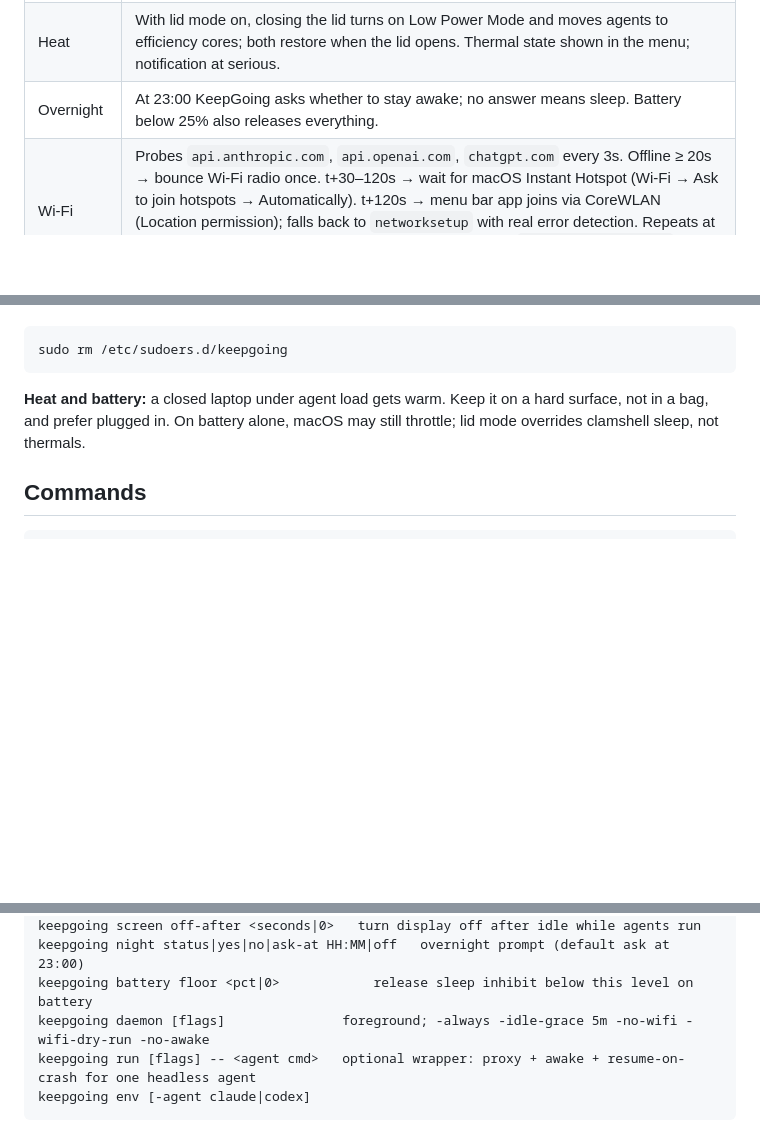
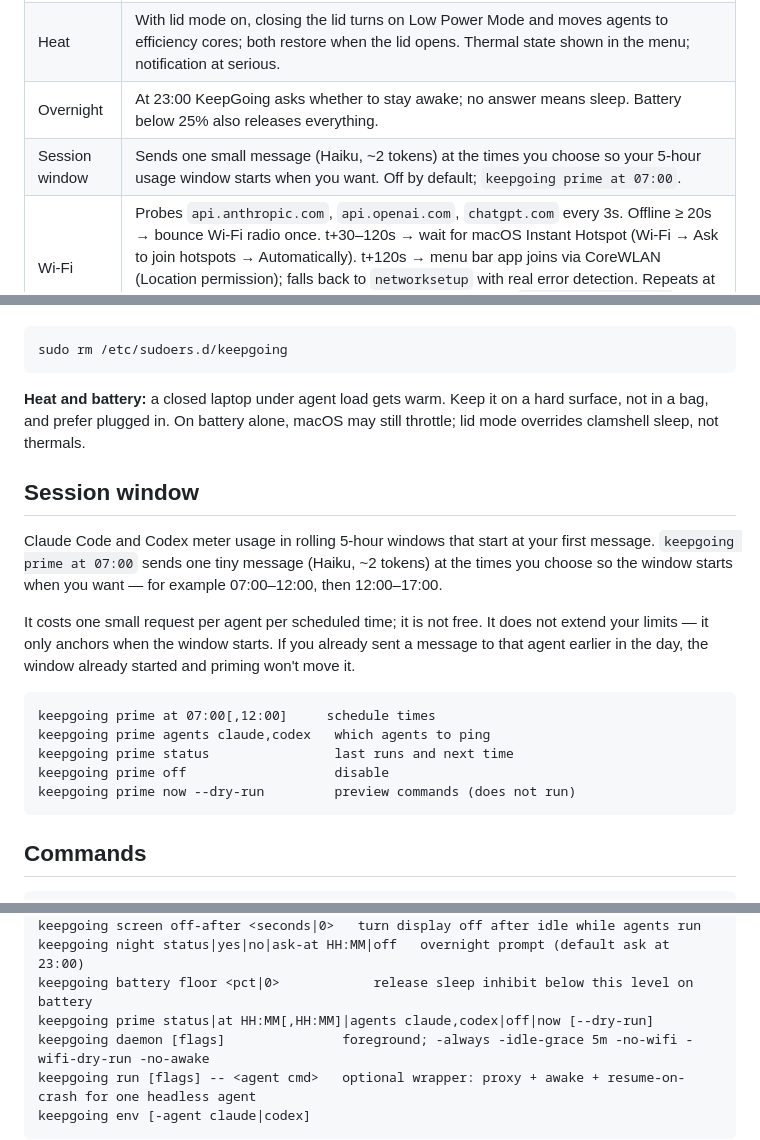
Before and after one commit to bigbrainw/keepgoing, a Markdown page: README.md, 3 parts joined by grey strips. GitHub-like rendering; blank space fills up the shorter version.

Commit message:
Document session-window primer in README.
Explain scheduling, cost, limits, and CLI commands for anchoring 5-hour usage windows.

Co-authored-by: Cursor <cursoragent@cursor.com>

````diff
--- a/README.md
+++ b/README.md
@@ -55,6 +55,7 @@ keepgoing status
 | Screen | While agents run and you haven't touched the Mac for 2 min, the display sleeps (`pmset displaysleepnow`). The system stays awake. Off by default; menu → Turn off screen when idle. |
 | Heat | With lid mode on, closing the lid turns on Low Power Mode and moves agents to efficiency cores; both restore when the lid opens. Thermal state shown in the menu; notification at serious. |
 | Overnight | At 23:00 KeepGoing asks whether to stay awake; no answer means sleep. Battery below 25% also releases everything. |
+| Session window | Sends one small message (Haiku, ~2 tokens) at the times you choose so your 5-hour usage window starts when you want. Off by default; `keepgoing prime at 07:00`. |
 | Wi-Fi | Probes `api.anthropic.com`, `api.openai.com`, `chatgpt.com` every 3s. Offline ≥ 20s → bounce Wi-Fi radio once. t+30–120s → wait for macOS Instant Hotspot (Wi-Fi → Ask to join hotspots → Automatically). t+120s → menu bar app joins via CoreWLAN (Location permission); falls back to `networksetup` with real error detection. Repeats at t+240s and every 4 min; radio bounce only every 10 min. `keepgoing wifi test` checks visibility without disconnecting. |
 | Tokens (optional) | Holding proxy on `127.0.0.1:7777` (HTTP) and `:7778` (CONNECT). Export the env below and requests are *parked* while offline instead of failing → no SDK retries, no re-sent context. |
 
@@ -86,6 +87,20 @@ sudo rm /etc/sudoers.d/keepgoing
 
 **Heat and battery:** a closed laptop under agent load gets warm. Keep it on a hard surface, not in a bag, and prefer plugged in. On battery alone, macOS may still throttle; lid mode overrides clamshell sleep, not thermals.
 
+## Session window
+
+Claude Code and Codex meter usage in rolling 5-hour windows that start at your first message. `keepgoing prime at 07:00` sends one tiny message (Haiku, ~2 tokens) at the times you choose so the window starts when you want — for example 07:00–12:00, then 12:00–17:00.
+
+It costs one small request per agent per scheduled time; it is not free. It does not extend your limits — it only anchors when the window starts. If you already sent a message to that agent earlier in the day, the window already started and priming won't move it.
+
+```
+keepgoing prime at 07:00[,12:00]     schedule times
+keepgoing prime agents claude,codex   which agents to ping
+keepgoing prime status                last runs and next time
+keepgoing prime off                   disable
+keepgoing prime now --dry-run         preview commands (does not run)
+```
+
 ## Commands
 
 ```
@@ -100,6 +115,7 @@ keepgoing hooks install|uninstall|status   opt-in Claude/Codex working-idle hook
 keepgoing screen off-after <seconds|0>   turn display off after idle while agents run
 keepgoing night status|yes|no|ask-at HH:MM|off   overnight prompt (default ask at 23:00)
 keepgoing battery floor <pct|0>            release sleep inhibit below this level on battery
+keepgoing prime status|at HH:MM[,HH:MM]|agents claude,codex|off|now [--dry-run]
 keepgoing daemon [flags]               foreground; -always -idle-grace 5m -no-wifi -wifi-dry-run -no-awake
 keepgoing run [flags] -- <agent cmd>   optional wrapper: proxy + awake + resume-on-crash for one headless agent
 keepgoing env [-agent claude|codex]
````
